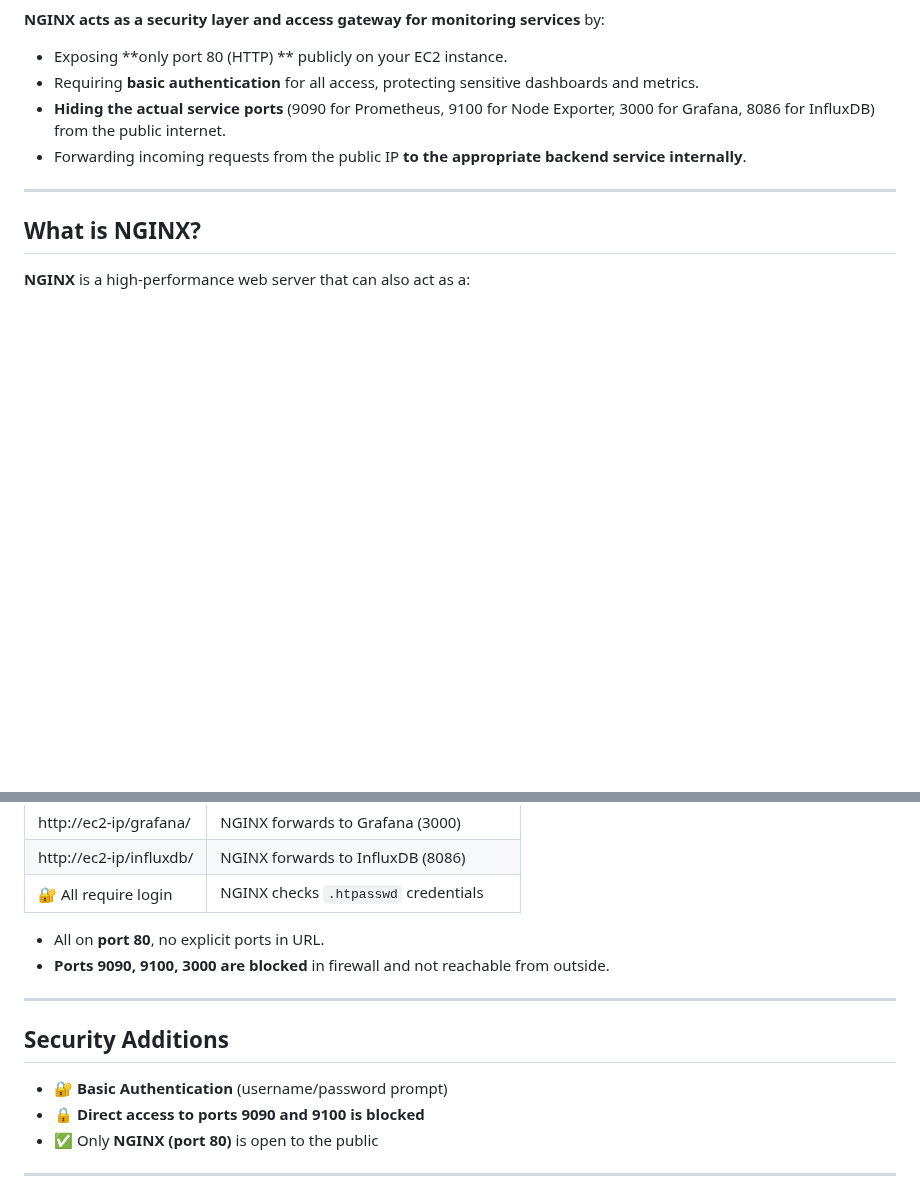
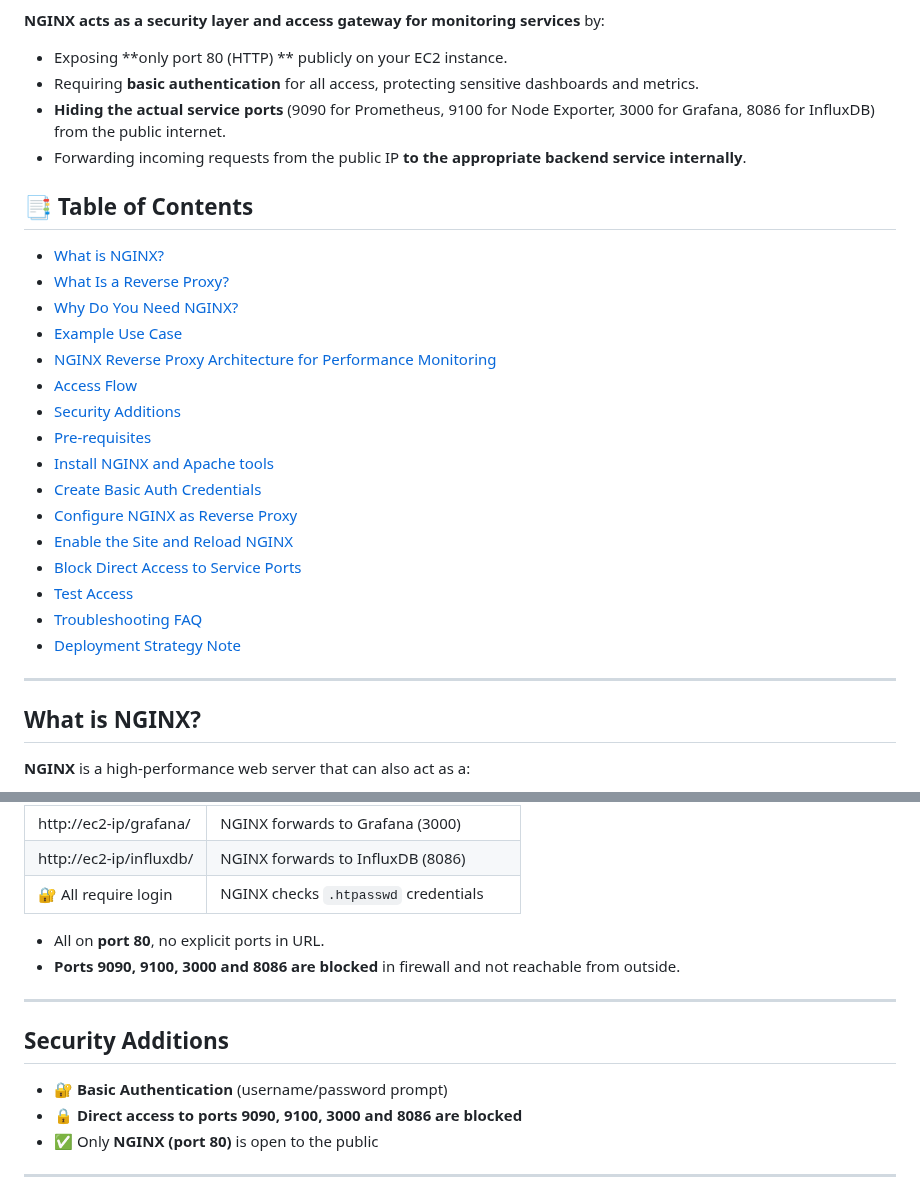
Before and after one commit to almeidas-tatiane/robust-api-performance, a Markdown page: docs/setup-nginx.md, 2 parts joined by grey strips. Drawn GitHub-style; blank space fills up the shorter version.

Commit message:
Add Table of Contents

```diff
--- a/docs/setup-nginx.md
+++ b/docs/setup-nginx.md
@@ -9,6 +9,25 @@ This guide explains the role of NGINX and how it helps secure and simplify acces
 - Requiring **basic authentication** for all access, protecting sensitive dashboards and metrics.
 - **Hiding the actual service ports** (9090 for Prometheus, 9100 for Node Exporter, 3000 for Grafana, 8086 for InfluxDB) from the public internet.
 - Forwarding incoming requests from the public IP **to the appropriate backend service internally**.
+
+## 📑 Table of Contents
+
+- [What is NGINX?](#what-is-nginx)
+- [What Is a Reverse Proxy?](#what-is-a-reverse-proxy)
+- [Why Do You Need NGINX?](#why-do-you-need-nginx)
+- [Example Use Case](#example-use-case)
+- [NGINX Reverse Proxy Architecture for Performance Monitoring](#nginx-reverse-proxy-architecture-for-performance-monitoring)
+- [Access Flow](#access-flow)
+- [Security Additions](#security-additions)
+- [Pre-requisites](#pre-requisites)
+- [Install NGINX and Apache tools](#install-nginx-and-apache-tools)
+- [Create Basic Auth Credentials](#create-basic-auth-credentials)
+- [Configure NGINX as Reverse Proxy](#configure-nginx-as-reverse-proxy)
+- [Enable the Site and Reload NGINX](#enable-the-site-and-reload-nginx)
+- [Block Direct Access to Service Ports](#block-direct-access-to-service-ports)
+- [Test Access](#test-access)
+- [Troubleshooting FAQ](#troubleshooting-faq)
+- [Deployment Strategy Note](#deployment-strategy-note)
 
 ---
 ## What is NGINX?
@@ -92,13 +111,13 @@ Direct access to these service ports is blocked to improve security. Use NGINX t
 
 
 - All on **port 80**, no explicit ports in URL.
-- **Ports 9090, 9100, 3000 are blocked** in firewall and not reachable from outside.
+- **Ports 9090, 9100, 3000 and 8086 are blocked** in firewall and not reachable from outside.
 
 ---
 ## Security Additions
 
 - 🔐 **Basic Authentication** (username/password prompt)
-- 🔒 **Direct access to ports 9090 and 9100 is blocked**
+- 🔒 **Direct access to ports 9090, 9100, 3000 and 8086 are blocked**
 - ✅ Only **NGINX (port 80)** is open to the public
 
 ---
```
